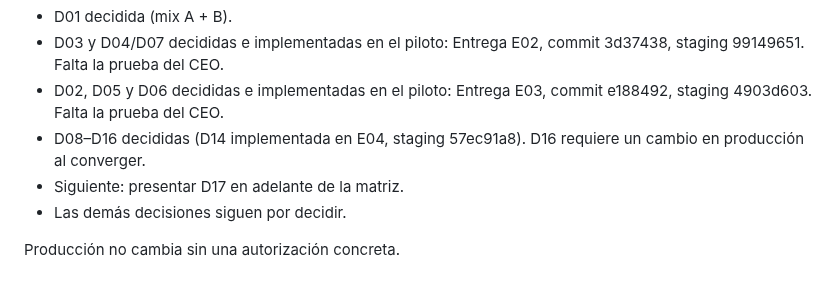
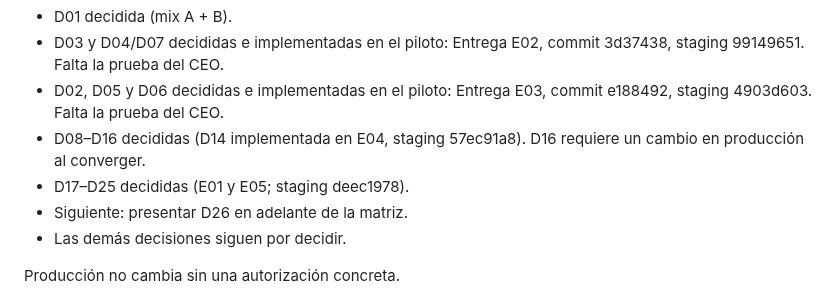
Before and after one commit to alvarogcl-glitch/DSTA-web, a Markdown page: docs/convergencia/CONTINUIDAD_AGENTES.md, the part around the change. GitHub-like rendering.

```diff
--- a/docs/convergencia/CONTINUIDAD_AGENTES.md
+++ b/docs/convergencia/CONTINUIDAD_AGENTES.md
@@ -13,7 +13,8 @@ Actualización 13-10 (tarde): el CEO pidió que Claude Code (chat Telegram) llev
 - D03 y D04/D07 decididas e implementadas en el piloto: Entrega E02, commit 3d37438, staging 99149651. Falta la prueba del CEO.
 - D02, D05 y D06 decididas e implementadas en el piloto: Entrega E03, commit e188492, staging 4903d603. Falta la prueba del CEO.
 - D08–D16 decididas (D14 implementada en E04, staging 57ec91a8). D16 requiere un cambio en producción al converger.
-- Siguiente: presentar D17 en adelante de la matriz.
+- D17–D25 decididas (E01 y E05; staging deec1978).
+- Siguiente: presentar D26 en adelante de la matriz.
 - Las demás decisiones siguen por decidir.
 
 Producción no cambia sin una autorización concreta.
```
Also changed, not shown: docs/convergencia/REGISTRO_DECISIONES.md (+21 -0 lines).
